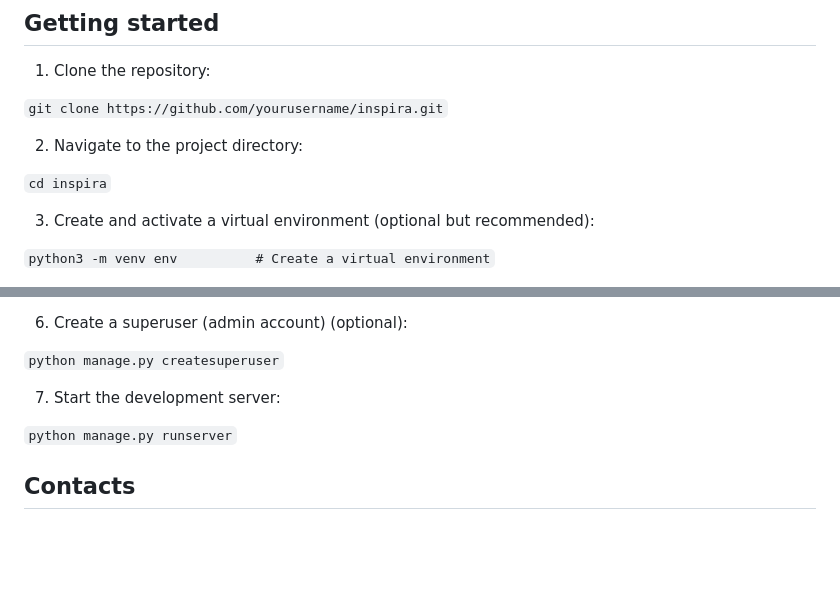
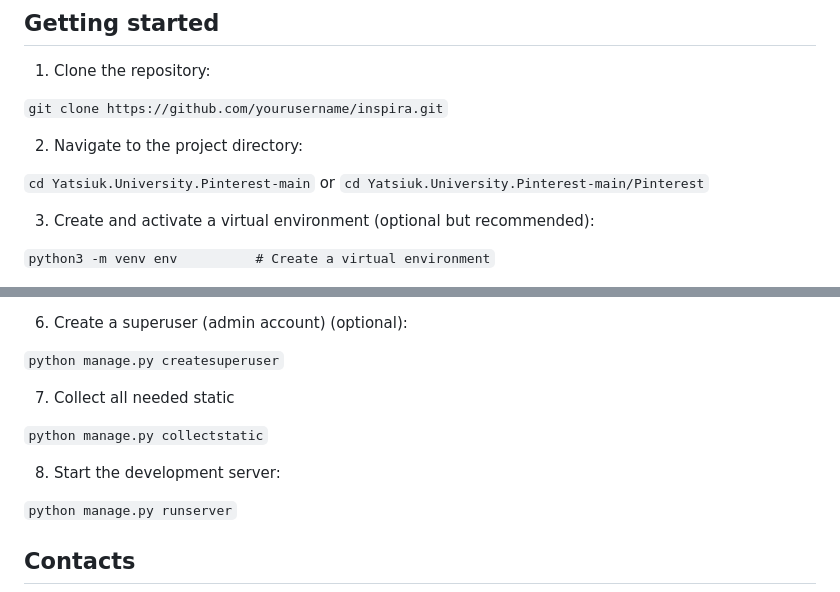
Before and after one commit to yavictoria/Yatsiuk.University.Pinterest, a Markdown page: README.md, 2 parts joined by grey strips. Drawn GitHub-style; blank space fills up the shorter version.

````diff
--- a/README.md
+++ b/README.md
@@ -57,7 +57,9 @@ Technologies used:
 
   2. Navigate to the project directory:
 
-```cd inspira```
+```cd Yatsiuk.University.Pinterest-main```
+or
+```cd Yatsiuk.University.Pinterest-main/Pinterest```
 
   3. Create and activate a virtual environment (optional but recommended):
 
@@ -77,7 +79,11 @@ Technologies used:
 
 ```python manage.py createsuperuser```
 
-  7. Start the development server:
+  7. Collect all needed static
+
+```python manage.py collectstatic```
+
+  8. Start the development server:
 
 ```python manage.py runserver```
 
````
Also changed, not shown: other parts of README.md (+3 -3 lines).
